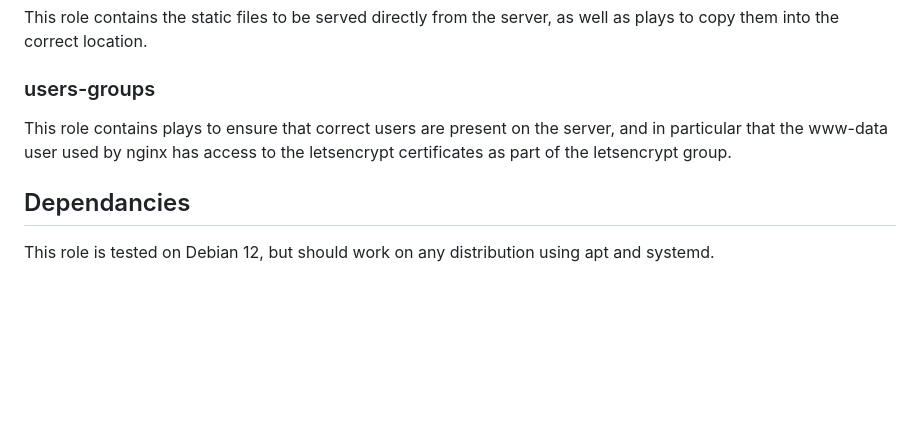
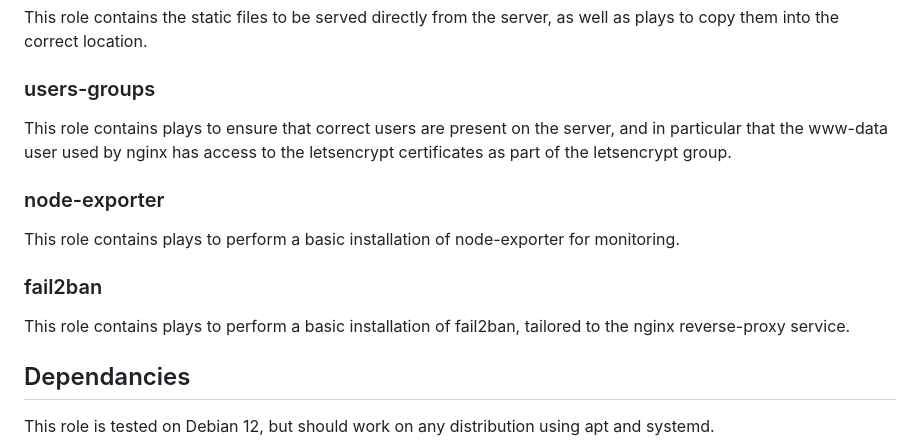
Before and after one commit to bitwarden-labs/nginx-from-source-ansible, a Markdown page: README.md, the part around the change. GitHub-like rendering; blank space fills up the shorter version.

Commit message:
add node-exporter and fail2ban documentation

```diff
--- a/README.md
+++ b/README.md
@@ -57,6 +57,14 @@ This role contains the static files to be served directly from the server, as we
 
 This role contains plays to ensure that correct users are present on the server, and in particular that the www-data user used by nginx has access to the letsencrypt certificates as part of the letsencrypt group.
 
+### node-exporter
+
+This role contains plays to perform a basic installation of node-exporter for monitoring.
+
+### fail2ban
+
+This role contains plays to perform a basic installation of fail2ban, tailored to the nginx reverse-proxy service.
+
 ## Dependancies
 
 This role is tested on Debian 12, but should work on any distribution using apt and systemd.
```
